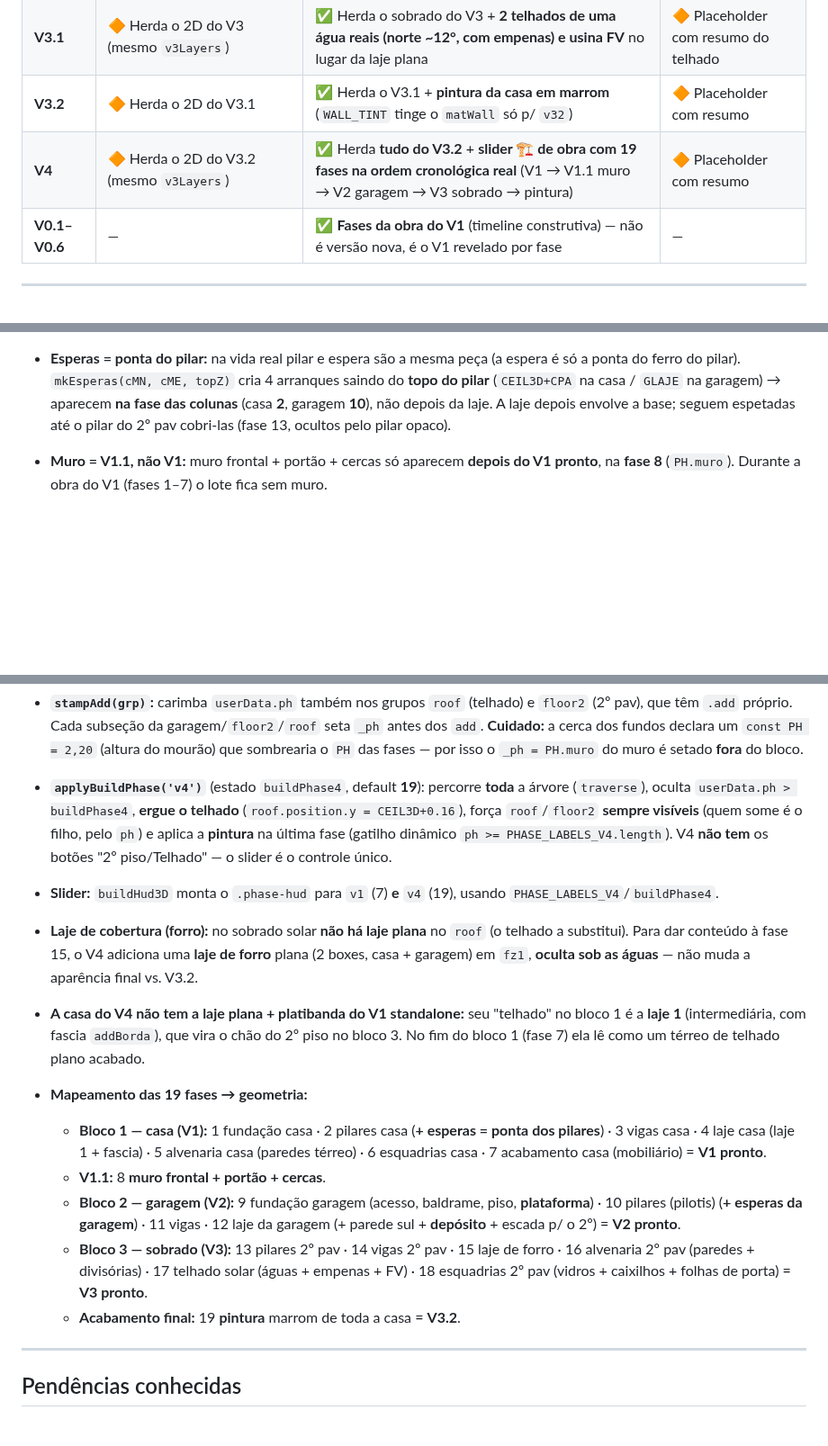
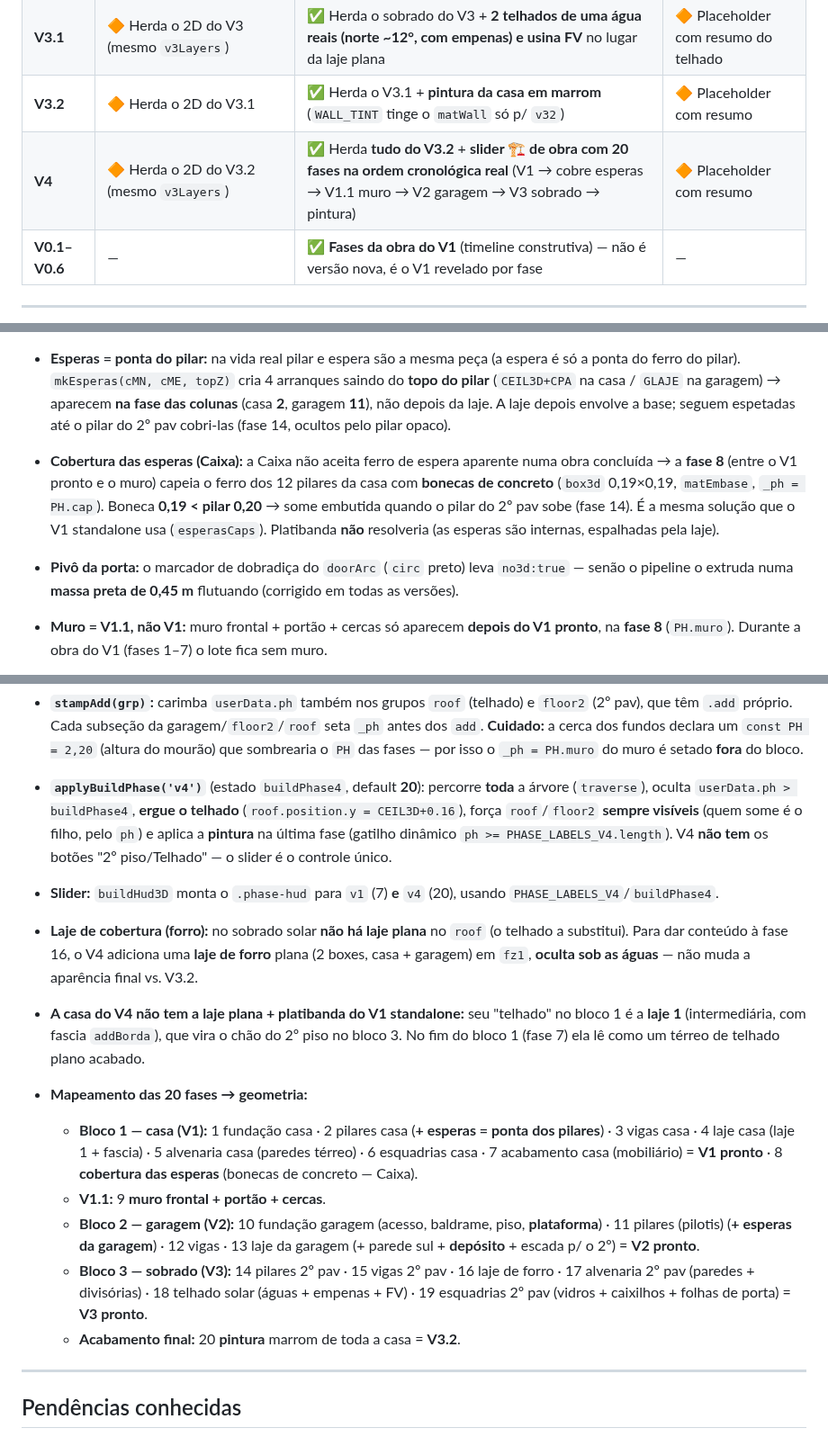
Before and after one commit to FernandoHeisser/plantas, a Markdown page: CLAUDE.md, 3 parts joined by grey strips. Shown at 90% size. GitHub-like rendering; blank space fills up the shorter version.

Commit message:
docs: CLAUDE.md — V4 com 20 fases (cobertura das esperas + pivô no3d)
Co-Authored-By: Claude Opus 4.8 <noreply@anthropic.com>

```diff
--- a/CLAUDE.md
+++ b/CLAUDE.md
@@ -666,7 +666,7 @@ O V1 é compatível com **Caixa FGTS/SFH** (construção em terreno próprio):
 | **V3** | 🔶 Sobrado — botão alterna térreo ↔ 2º piso (laje + paredes ext. em L) ✅; interno do 2º ⬜ | 🔶 Cena ativa: térreo + 2º piso togglável + laje que sobe sobre o 2º ✅; interno do 2º ⬜ | ⬜ Placeholder |
 | **V3.1** | 🔶 Herda o 2D do V3 (mesmo `v3Layers`) | ✅ Herda o sobrado do V3 + **2 telhados de uma água reais (norte ~12°, com empenas) e usina FV** no lugar da laje plana | 🔶 Placeholder com resumo do telhado |
 | **V3.2** | 🔶 Herda o 2D do V3.1 | ✅ Herda o V3.1 + **pintura da casa em marrom** (`WALL_TINT` tinge o `matWall` só p/ `v32`) | 🔶 Placeholder com resumo |
-| **V4** | 🔶 Herda o 2D do V3.2 (mesmo `v3Layers`) | ✅ Herda **tudo do V3.2** + **slider 🏗 de obra com 19 fases na ordem cronológica real** (V1 → V1.1 muro → V2 garagem → V3 sobrado → pintura) | 🔶 Placeholder com resumo |
+| **V4** | 🔶 Herda o 2D do V3.2 (mesmo `v3Layers`) | ✅ Herda **tudo do V3.2** + **slider 🏗 de obra com 20 fases na ordem cronológica real** (V1 → cobre esperas → V1.1 muro → V2 garagem → V3 sobrado → pintura) | 🔶 Placeholder com resumo |
 | **V0.1–V0.6** | — | ✅ **Fases da obra do V1** (timeline construtiva) — não é versão nova, é o V1 revelado por fase | — |
 
 ---
@@ -872,8 +872,16 @@ Aba `data-v="v4"`, rota `/v4`, painéis `p-v4-2d/3d/med`.
 - **Esperas = ponta do pilar:** na vida real pilar e espera são a mesma peça (a espera é só a ponta
   do ferro do pilar). `mkEsperas(cMN, cME, topZ)` cria 4 arranques saindo do **topo do pilar**
   (`CEIL3D+CPA` na casa / `GLAJE` na garagem) → aparecem **na fase das colunas** (casa **2**, garagem
-  **10**), não depois da laje. A laje depois envolve a base; seguem espetadas até o pilar do 2º pav
-  cobri-las (fase 13, ocultos pelo pilar opaco).
+  **11**), não depois da laje. A laje depois envolve a base; seguem espetadas até o pilar do 2º pav
+  cobri-las (fase 14, ocultos pelo pilar opaco).
+- **Cobertura das esperas (Caixa):** a Caixa não aceita ferro de espera aparente numa obra
+  concluída → a **fase 8** (entre o V1 pronto e o muro) capeia o ferro dos 12 pilares da casa com
+  **bonecas de concreto** (`box3d` 0,19×0,19, `matEmbase`, `_ph = PH.cap`). Boneca **0,19 < pilar
+  0,20** → some embutida quando o pilar do 2º pav sobe (fase 14). É a mesma solução que o V1
+  standalone usa (`esperasCaps`). Platibanda **não** resolveria (as esperas são internas, espalhadas
+  pela laje).
+- **Pivô da porta:** o marcador de dobradiça do `doorArc` (`circ` preto) leva `no3d:true` — senão o
+  pipeline o extruda numa **massa preta de 0,45 m** flutuando (corrigido em todas as versões).
 - **Muro = V1.1, não V1:** muro frontal + portão + cercas só aparecem **depois do V1 pronto**, na
   **fase 8** (`PH.muro`). Durante a obra do V1 (fases 1–7) o lote fica sem muro.
 - **Plataforma de acesso (nível garagem)** sai da fundação da casa e entra no **bloco V2** (`gFound`):
@@ -896,31 +904,32 @@ Aba `data-v="v4"`, rota `/v4`, painéis `p-v4-2d/3d/med`.
   (2º pav), que têm `.add` próprio. Cada subseção da garagem/`floor2`/`roof` seta `_ph` antes
   dos `add`. **Cuidado:** a cerca dos fundos declara um `const PH = 2,20` (altura do mourão) que
   sombrearia o `PH` das fases — por isso o `_ph = PH.muro` do muro é setado **fora** do bloco.
-- **`applyBuildPhase('v4')`** (estado `buildPhase4`, default **19**): percorre **toda** a árvore
+- **`applyBuildPhase('v4')`** (estado `buildPhase4`, default **20**): percorre **toda** a árvore
   (`traverse`), oculta `userData.ph > buildPhase4`, **ergue o telhado** (`roof.position.y =
   CEIL3D+0.16`), força `roof`/`floor2` **sempre visíveis** (quem some é o filho, pelo `ph`) e
   aplica a **pintura** na última fase (gatilho dinâmico `ph >= PHASE_LABELS_V4.length`). V4 **não
   tem** os botões "2º piso/Telhado" — o slider é o controle único.
-- **Slider:** `buildHud3D` monta o `.phase-hud` para `v1` (7) **e** `v4` (19), usando
+- **Slider:** `buildHud3D` monta o `.phase-hud` para `v1` (7) **e** `v4` (20), usando
   `PHASE_LABELS_V4`/`buildPhase4`.
 - **Laje de cobertura (forro):** no sobrado solar **não há laje plana** no `roof` (o telhado a
-  substitui). Para dar conteúdo à fase 15, o V4 adiciona uma **laje de forro** plana (2 boxes,
+  substitui). Para dar conteúdo à fase 16, o V4 adiciona uma **laje de forro** plana (2 boxes,
   casa + garagem) em `fz1`, **oculta sob as águas** — não muda a aparência final vs. V3.2.
 - **A casa do V4 não tem a laje plana + platibanda do V1 standalone:** seu "telhado" no bloco 1 é
   a **laje 1** (intermediária, com fascia `addBorda`), que vira o chão do 2º piso no bloco 3. No
   fim do bloco 1 (fase 7) ela lê como um térreo de telhado plano acabado.
-- **Mapeamento das 19 fases → geometria:**
+- **Mapeamento das 20 fases → geometria:**
   - **Bloco 1 — casa (V1):** 1 fundação casa · 2 pilares casa (**+ esperas = ponta dos pilares**) ·
     3 vigas casa · 4 laje casa (laje 1 + fascia) · 5 alvenaria casa (paredes térreo) ·
-    6 esquadrias casa · 7 acabamento casa (mobiliário) = **V1 pronto**.
-  - **V1.1:** 8 **muro frontal + portão + cercas**.
-  - **Bloco 2 — garagem (V2):** 9 fundação garagem (acesso, baldrame, piso, **plataforma**) ·
-    10 pilares (pilotis) (**+ esperas da garagem**) · 11 vigas · 12 laje da garagem (+ parede sul +
+    6 esquadrias casa · 7 acabamento casa (mobiliário) = **V1 pronto** · 8 **cobertura das esperas**
+    (bonecas de concreto — Caixa).
+  - **V1.1:** 9 **muro frontal + portão + cercas**.
+  - **Bloco 2 — garagem (V2):** 10 fundação garagem (acesso, baldrame, piso, **plataforma**) ·
+    11 pilares (pilotis) (**+ esperas da garagem**) · 12 vigas · 13 laje da garagem (+ parede sul +
     **depósito** + escada p/ o 2º) = **V2 pronto**.
-  - **Bloco 3 — sobrado (V3):** 13 pilares 2º pav · 14 vigas 2º pav · 15 laje de forro ·
-    16 alvenaria 2º pav (paredes + divisórias) · 17 telhado solar (águas + empenas + FV) ·
-    18 esquadrias 2º pav (vidros + caixilhos + folhas de porta) = **V3 pronto**.
-  - **Acabamento final:** 19 **pintura** marrom de toda a casa = **V3.2**.
+  - **Bloco 3 — sobrado (V3):** 14 pilares 2º pav · 15 vigas 2º pav · 16 laje de forro ·
+    17 alvenaria 2º pav (paredes + divisórias) · 18 telhado solar (águas + empenas + FV) ·
+    19 esquadrias 2º pav (vidros + caixilhos + folhas de porta) = **V3 pronto**.
+  - **Acabamento final:** 20 **pintura** marrom de toda a casa = **V3.2**.
 
 ---
 
```
Also changed, not shown: other parts of CLAUDE.md (+1 -1 lines).
